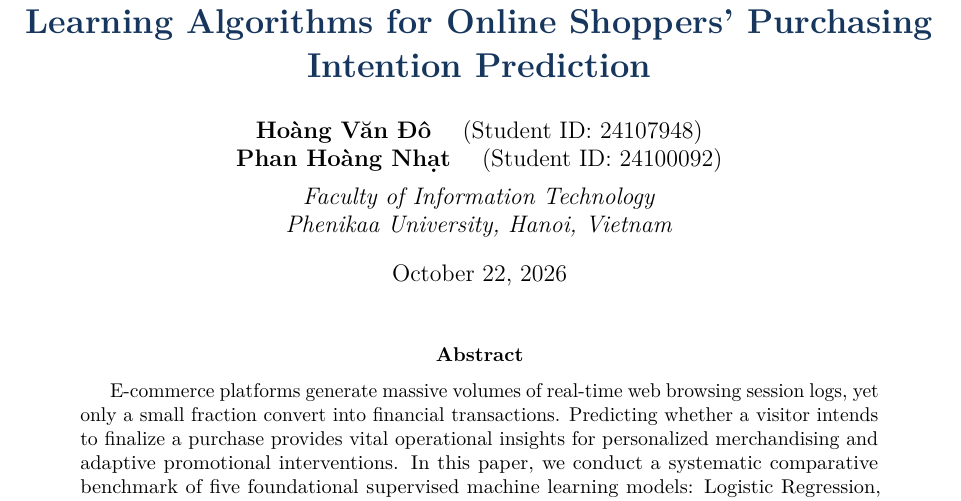
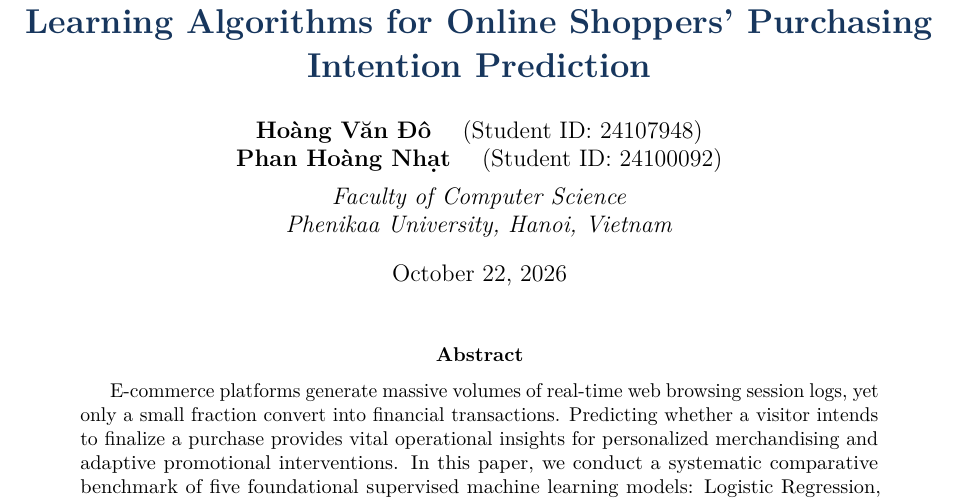
Before and after one commit to b4iterdev/online-purchase-intention, a LaTeX paper (report/main.tex): part of page 1 of 7, cut so that both start at the same text. Compiled offline with pdfLaTeX.

Commit message:
fix(report): update affiliation to Faculty of Computer Science

```diff
--- a/report/main.tex
+++ b/report/main.tex
@@ -48,7 +48,7 @@
 \author{
     \textbf{Ho\`ang V\u{a}n \DJ\^o} \quad (\text{Student ID: 24107948}) \\
     \textbf{Phan Ho\`ang Nh\d{a}t} \quad (\text{Student ID: 24100092}) \\[1ex]
-    \textit{Faculty of Information Technology} \\
+    \textit{Faculty of Computer Science} \\
     \textit{Phenikaa University, Hanoi, Vietnam}
 }
 
```
Also changed, not shown: report/main.pdf, 1 other file.
